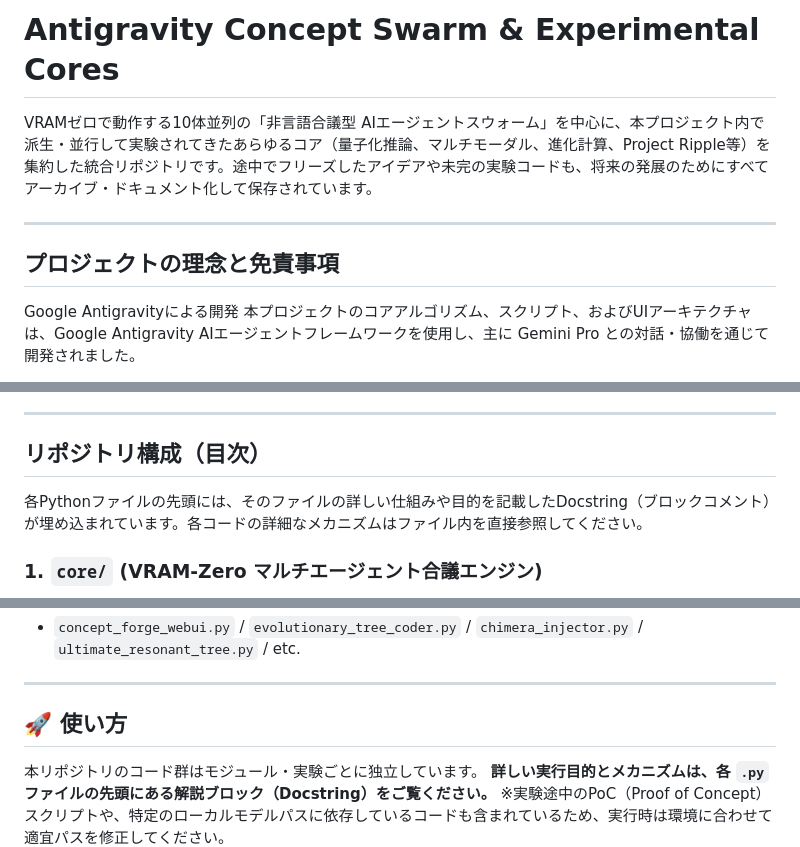
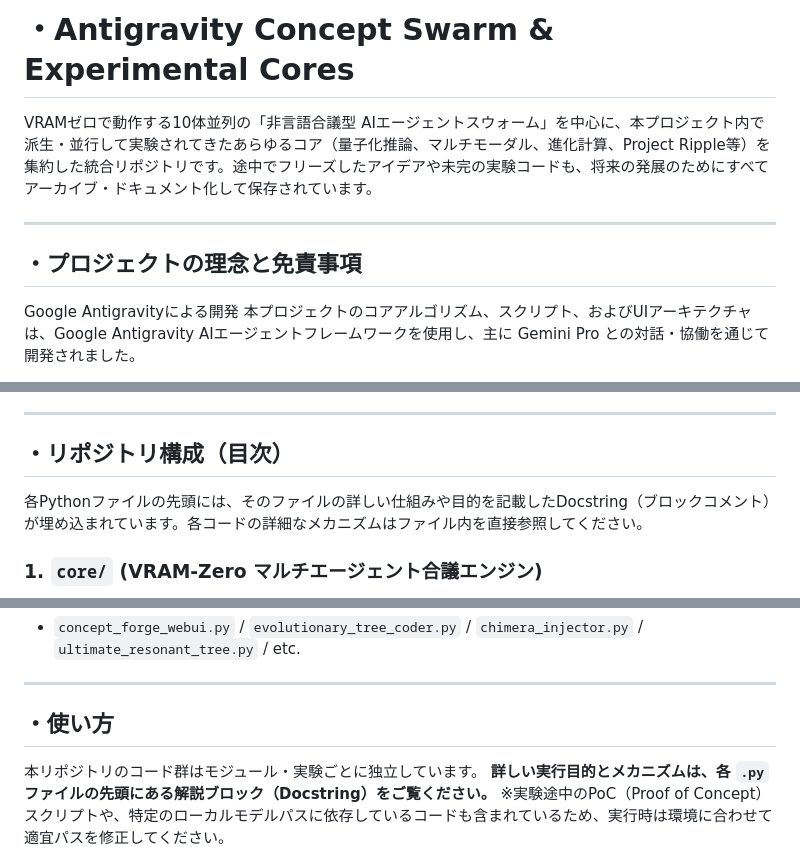
Before and after one commit to buncho-bro/Concept_Swarm, a Markdown page: README.md, 3 parts joined by grey strips. GitHub-like rendering.

Commit message:
Update README headings for consistency and clarity

```diff
--- a/README.md
+++ b/README.md
@@ -1,10 +1,10 @@
-# Antigravity Concept Swarm & Experimental Cores
+# ・Antigravity Concept Swarm & Experimental Cores
 
 VRAMゼロで動作する10体並列の「非言語合議型 AIエージェントスウォーム」を中心に、本プロジェクト内で派生・並行して実験されてきたあらゆるコア（量子化推論、マルチモーダル、進化計算、Project Ripple等）を集約した統合リポジトリです。途中でフリーズしたアイデアや未完の実験コードも、将来の発展のためにすべてアーカイブ・ドキュメント化して保存されています。
 
 ---
 
-## プロジェクトの理念と免責事項
+## ・プロジェクトの理念と免責事項
 Google Antigravityによる開発 本プロジェクトのコアアルゴリズム、スクリプト、およびUIアーキテクチャは、Google Antigravity AIエージェントフレームワークを使用し、主に Gemini Pro との対話・協働を通じて開発されました。
 
 公平なAI競争の促進 本プロジェクトの最大の目標は、AI開発における公平な競争と民主化の促進です。開発者がローカル環境で効率的に「概念地形」を抽出・蒸留できる手法を提供することで、AI研究参入への障壁を下げることを目指しています。このプロジェクトは、既存のAIシステムを破壊、搾取、または妨害することを意図したものでは決してありません。あくまで最適化と平等性を追求する学術的・工学的な試みです。
@@ -13,7 +13,7 @@ Google Antigravityによる開発 本プロジェクトのコアアルゴリズ
 
 ---
 
-## リポジトリ構成（目次）
+## ・リポジトリ構成（目次）
 
 各Pythonファイルの先頭には、そのファイルの詳しい仕組みや目的を記載したDocstring（ブロックコメント）が埋め込まれています。各コードの詳細なメカニズムはファイル内を直接参照してください。
 
@@ -51,7 +51,7 @@ Google Antigravityによる開発 本プロジェクトのコアアルゴリズ
 
 ---
 
-## 🚀 使い方
+## ・使い方
 本リポジトリのコード群はモジュール・実験ごとに独立しています。
 **詳しい実行目的とメカニズムは、各 `.py` ファイルの先頭にある解説ブロック（Docstring）をご覧ください。**
 ※実験途中のPoC（Proof of Concept）スクリプトや、特定のローカルモデルパスに依存しているコードも含まれているため、実行時は環境に合わせて適宜パスを修正してください。
```
